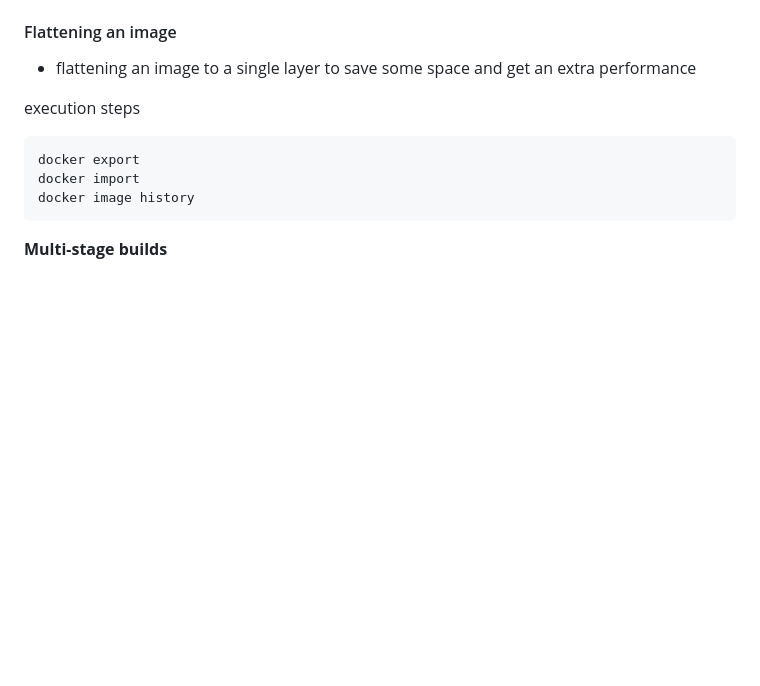
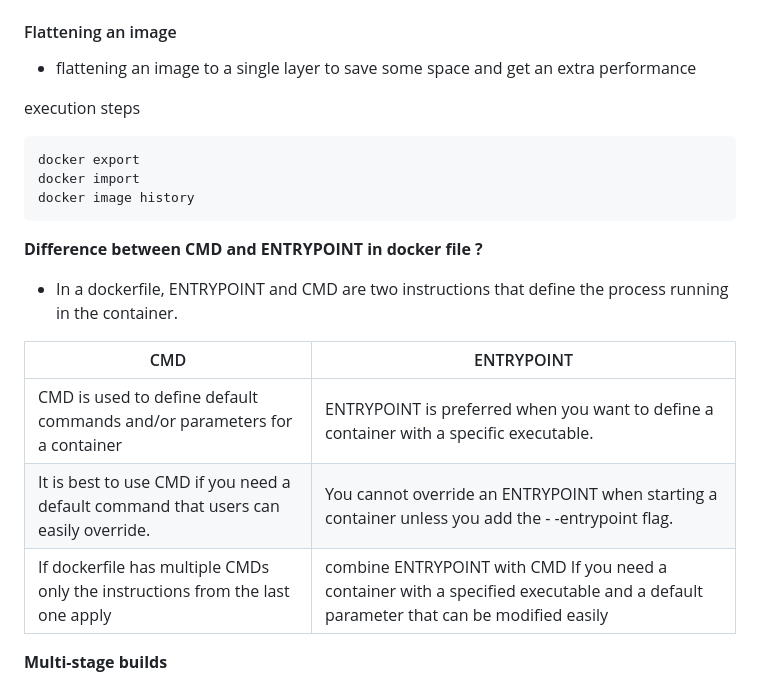
Before and after one commit to charan-happy/devopswithcharan, a Markdown page: Docker/File.md, the part around the change. Drawn GitHub-style; blank space fills up the shorter version.

````diff
--- a/Docker/File.md
+++ b/Docker/File.md
@@ -199,6 +199,17 @@ docker export
 docker import
 docker image history
 ```
+
+**************************************************Difference between CMD and ENTRYPOINT in docker file ?**************************************************
+
+- In a dockerfile, ENTRYPOINT and CMD are two instructions that define the process running in the container.
+
+| CMD | ENTRYPOINT |
+| --- | --- |
+| CMD is used to define default commands and/or parameters for a container | ENTRYPOINT is preferred when you want to define a container with a specific executable. |
+| It is best to use CMD if you need a default command that users can easily override. | You cannot override an ENTRYPOINT when starting a container unless you add the - -entrypoint flag.  |
+| If dockerfile has multiple CMDs only the instructions from the last one apply | combine ENTRYPOINT with CMD If you need a container with a specified executable and a default parameter that can be modified easily |
+
 
 **Multi-stage builds**
 - Multi-stage builds will have more than one FROM instruction in the dockerfile
````
